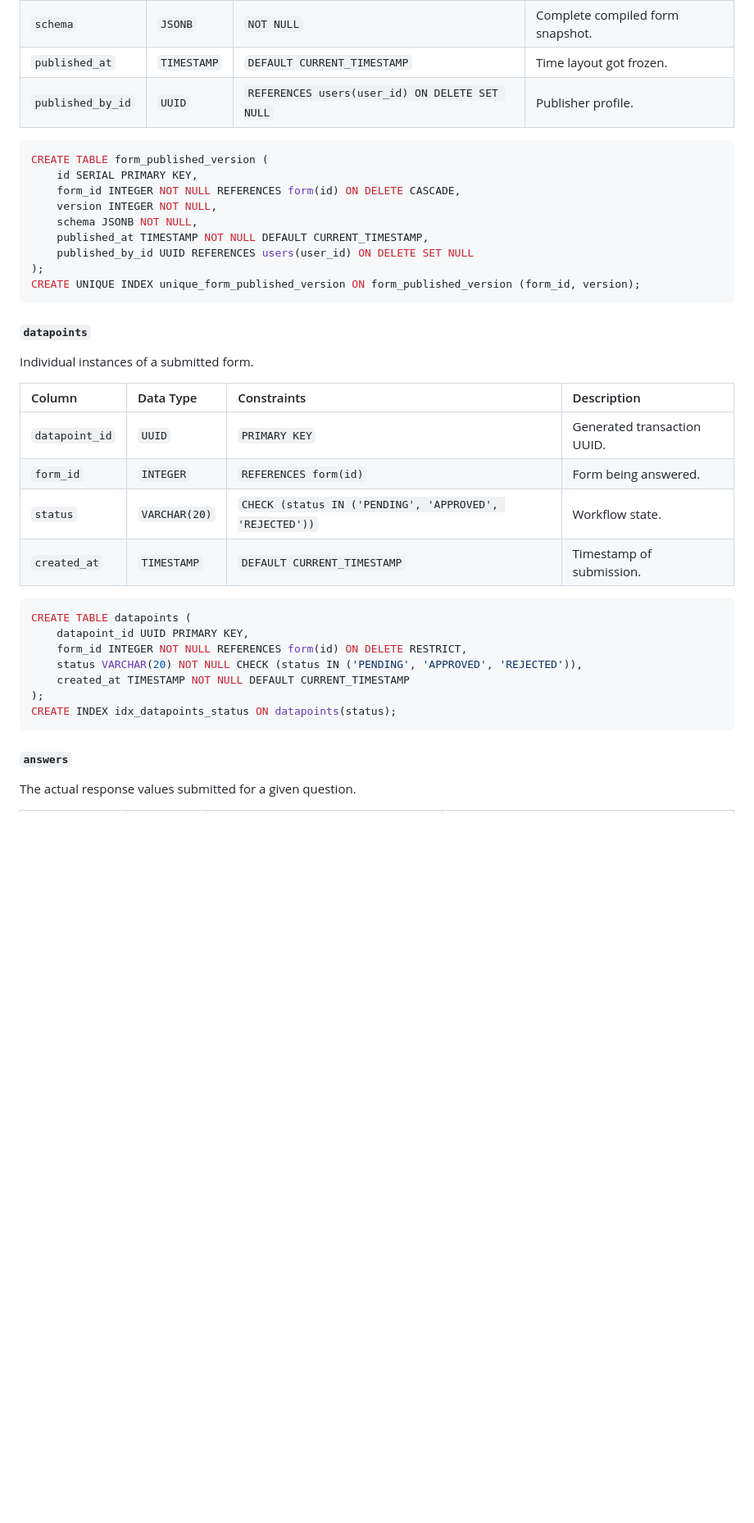
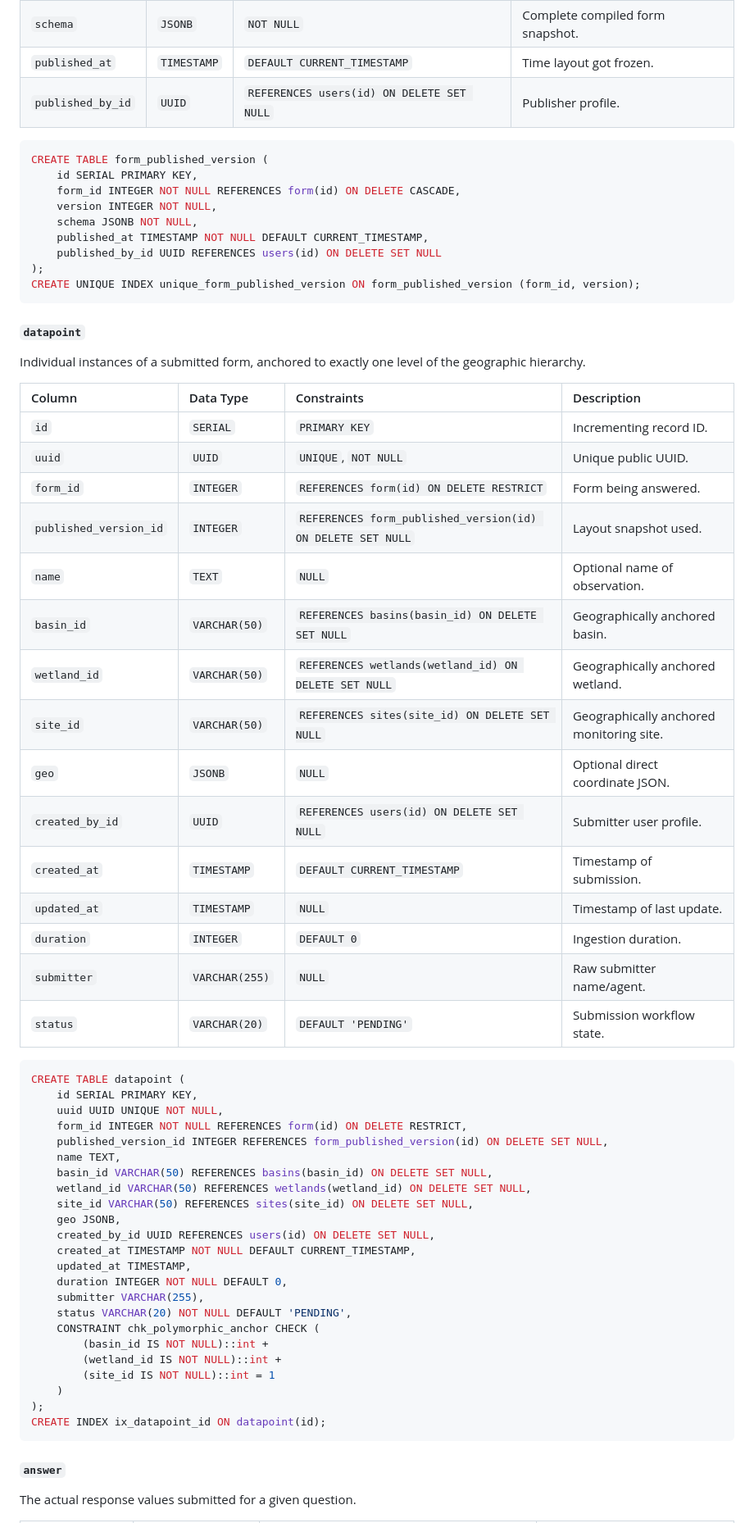
Before and after one commit to akvo/nbd-phase-1, a Markdown page: docs/database_schema.md, the part around one of its changes. Shown at 82% size. Rendered like a GitHub page; blank space fills up the shorter version.

Commit message:
[#8] docs: update database schema and low-level designs for dynamic datapoints

````diff
--- a/docs/database_schema.md
+++ b/docs/database_schema.md
@@ -478,7 +483,7 @@ Frozen layout snapshots captured when a form version gets published.
 | `version` | `INTEGER` | `NOT NULL` | Form version sequential counter. |
 | `schema` | `JSONB` | `NOT NULL` | Complete compiled form snapshot. |
 | `published_at` | `TIMESTAMP` | `DEFAULT CURRENT_TIMESTAMP` | Time layout got frozen. |
-| `published_by_id` | `UUID` | `REFERENCES users(user_id) ON DELETE SET NULL` | Publisher profile. |
+| `published_by_id` | `UUID` | `REFERENCES users(id) ON DELETE SET NULL` | Publisher profile. |
 
 ```sql
 CREATE TABLE form_published_version (
@@ -487,32 +492,59 @@ CREATE TABLE form_published_version (
     version INTEGER NOT NULL,
     schema JSONB NOT NULL,
     published_at TIMESTAMP NOT NULL DEFAULT CURRENT_TIMESTAMP,
-    published_by_id UUID REFERENCES users(user_id) ON DELETE SET NULL
+    published_by_id UUID REFERENCES users(id) ON DELETE SET NULL
 );
 CREATE UNIQUE INDEX unique_form_published_version ON form_published_version (form_id, version);
 ```
 
-#### `datapoints`
-Individual instances of a submitted form.
+#### `datapoint`
+Individual instances of a submitted form, anchored to exactly one level of the geographic hierarchy.
 
 | Column | Data Type | Constraints | Description |
 | :--- | :--- | :--- | :--- |
-| `datapoint_id` | `UUID` | `PRIMARY KEY` | Generated transaction UUID. |
-| `form_id` | `INTEGER` | `REFERENCES form(id)` | Form being answered. |
-| `status` | `VARCHAR(20)` | `CHECK (status IN ('PENDING', 'APPROVED', 'REJECTED'))` | Workflow state. |
+| `id` | `SERIAL` | `PRIMARY KEY` | Incrementing record ID. |
+| `uuid` | `UUID` | `UNIQUE`, `NOT NULL` | Unique public UUID. |
+| `form_id` | `INTEGER` | `REFERENCES form(id) ON DELETE RESTRICT` | Form being answered. |
+| `published_version_id` | `INTEGER` | `REFERENCES form_published_version(id) ON DELETE SET NULL` | Layout snapshot used. |
+| `name` | `TEXT` | `NULL` | Optional name of observation. |
+| `basin_id` | `VARCHAR(50)` | `REFERENCES basins(basin_id) ON DELETE SET NULL` | Geographically anchored basin. |
+| `wetland_id` | `VARCHAR(50)` | `REFERENCES wetlands(wetland_id) ON DELETE SET NULL` | Geographically anchored wetland. |
+| `site_id` | `VARCHAR(50)` | `REFERENCES sites(site_id) ON DELETE SET NULL` | Geographically anchored monitoring site. |
+| `geo` | `JSONB` | `NULL` | Optional direct coordinate JSON. |
+| `created_by_id` | `UUID` | `REFERENCES users(id) ON DELETE SET NULL` | Submitter user profile. |
 | `created_at` | `TIMESTAMP` | `DEFAULT CURRENT_TIMESTAMP` | Timestamp of submission. |
+| `updated_at` | `TIMESTAMP` | `NULL` | Timestamp of last update. |
+| `duration` | `INTEGER` | `DEFAULT 0` | Ingestion duration. |
+| `submitter` | `VARCHAR(255)` | `NULL` | Raw submitter name/agent. |
+| `status` | `VARCHAR(20)` | `DEFAULT 'PENDING'` | Submission workflow state. |
 
 ```sql
-CREATE TABLE datapoints (
-    datapoint_id UUID PRIMARY KEY,
+CREATE TABLE datapoint (
+    id SERIAL PRIMARY KEY,
+    uuid UUID UNIQUE NOT NULL,
     form_id INTEGER NOT NULL REFERENCES form(id) ON DELETE RESTRICT,
-    status VARCHAR(20) NOT NULL CHECK (status IN ('PENDING', 'APPROVED', 'REJECTED')),
-    created_at TIMESTAMP NOT NULL DEFAULT CURRENT_TIMESTAMP
+    published_version_id INTEGER REFERENCES form_published_version(id) ON DELETE SET NULL,
+    name TEXT,
+    basin_id VARCHAR(50) REFERENCES basins(basin_id) ON DELETE SET NULL,
+    wetland_id VARCHAR(50) REFERENCES wetlands(wetland_id) ON DELETE SET NULL,
+    site_id VARCHAR(50) REFERENCES sites(site_id) ON DELETE SET NULL,
+    geo JSONB,
+    created_by_id UUID REFERENCES users(id) ON DELETE SET NULL,
+    created_at TIMESTAMP NOT NULL DEFAULT CURRENT_TIMESTAMP,
+    updated_at TIMESTAMP,
+    duration INTEGER NOT NULL DEFAULT 0,
+    submitter VARCHAR(255),
+    status VARCHAR(20) NOT NULL DEFAULT 'PENDING',
+    CONSTRAINT chk_polymorphic_anchor CHECK (
+        (basin_id IS NOT NULL)::int +
+        (wetland_id IS NOT NULL)::int +
+        (site_id IS NOT NULL)::int = 1
+    )
 );
-CREATE INDEX idx_datapoints_status ON datapoints(status);
+CREATE INDEX ix_datapoint_id ON datapoint(id);
 ```
 
-#### `answers`
+#### `answer`
 The actual response values submitted for a given question.
 
 | Column | Data Type | Constraints | Description |
````
Also changed, not shown: other parts of docs/database_schema.md (+35 -17 lines), docs/lld/dynamic_datapoints_lld.md (added, +72 -0 lines).
